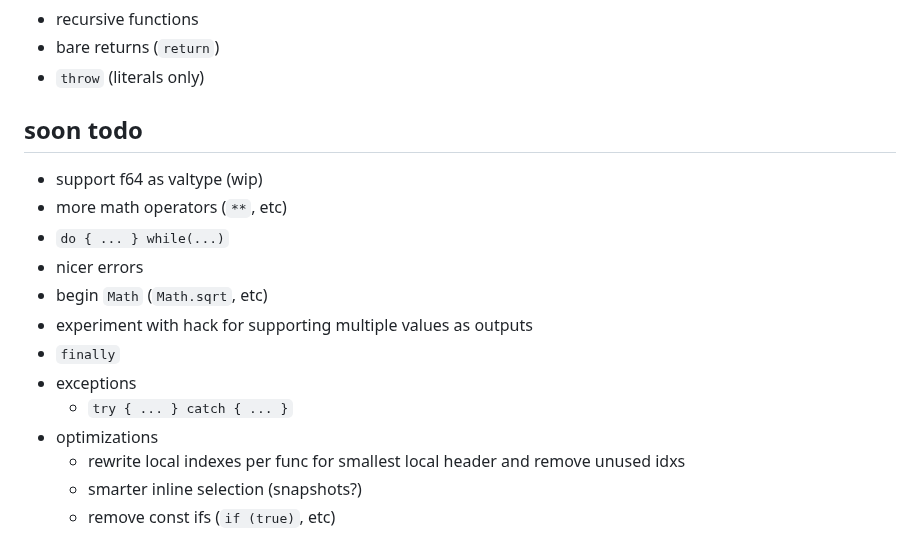
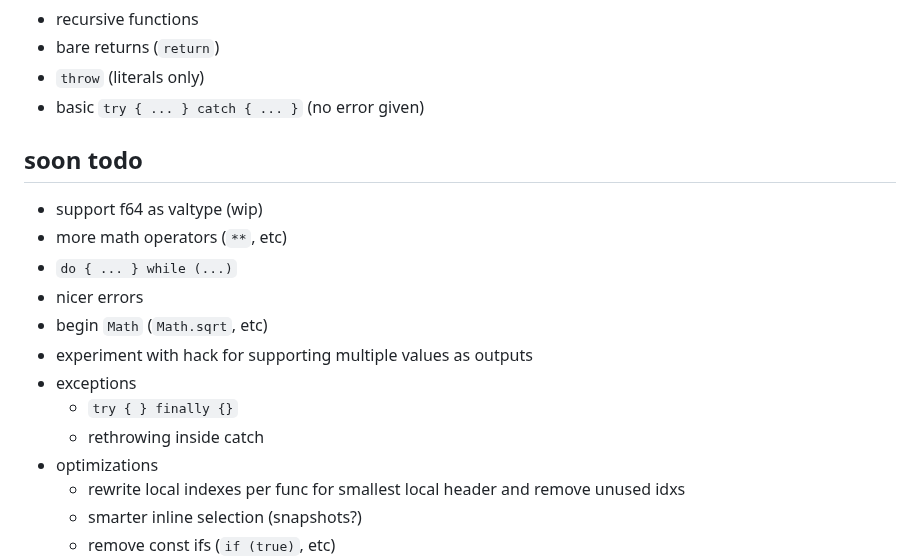
Before and after one commit to CanadaHonk/porffor, a Markdown page: README.md, the part around the change. GitHub-like rendering.

Commit message:
readme: update

```diff
--- a/README.md
+++ b/README.md
@@ -62,17 +62,18 @@ see [optimizations](#optimizations) for opts implemented/supported.
 - recursive functions
 - bare returns (`return`)
 - `throw` (literals only)
+- basic `try { ... } catch { ... }` (no error given)
 
 ## soon todo
 - support f64 as valtype (wip)
 - more math operators (`**`, etc)
-- `do { ... } while(...)`
+- `do { ... } while (...)`
 - nicer errors
 - begin `Math` (`Math.sqrt`, etc)
 - experiment with hack for supporting multiple values as outputs
-- `finally`
 - exceptions
-  - `try { ... } catch { ... }`
+  - `try { } finally {}`
+  - rethrowing inside catch
 - optimizations
   - rewrite local indexes per func for smallest local header and remove unused idxs
   - smarter inline selection (snapshots?)
```
